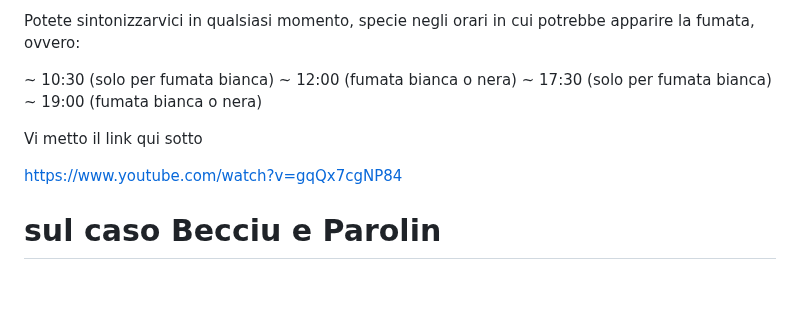
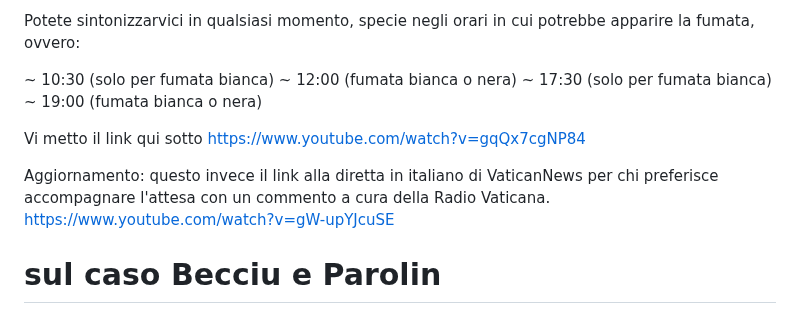
Before and after one commit to yuridiprodo/yuridiprodo.github.io, a Markdown page: pages/social.md, the part around the change. Drawn GitHub-style; blank space fills up the shorter version.

```diff
--- a/pages/social.md
+++ b/pages/social.md
@@ -14,8 +14,9 @@ Potete sintonizzarvici in qualsiasi momento, specie negli orari in cui potrebbe
 ~ 19:00 (fumata bianca o nera)
 
 Vi metto il link qui sotto
-
 https://www.youtube.com/watch?v=gqQx7cgNP84
+
+Aggiornamento: questo invece il link alla diretta in italiano di VaticanNews per chi preferisce accompagnare l'attesa con un commento a cura della Radio Vaticana. https://www.youtube.com/watch?v=gW-upYJcuSE
 
 # sul caso Becciu e Parolin
 2 maggio 2025
```
Also changed, not shown: articles/2025-05-13-sulle-notizie.md (added, +13 -0 lines), pages/archivio.md (+4 -0 lines).
